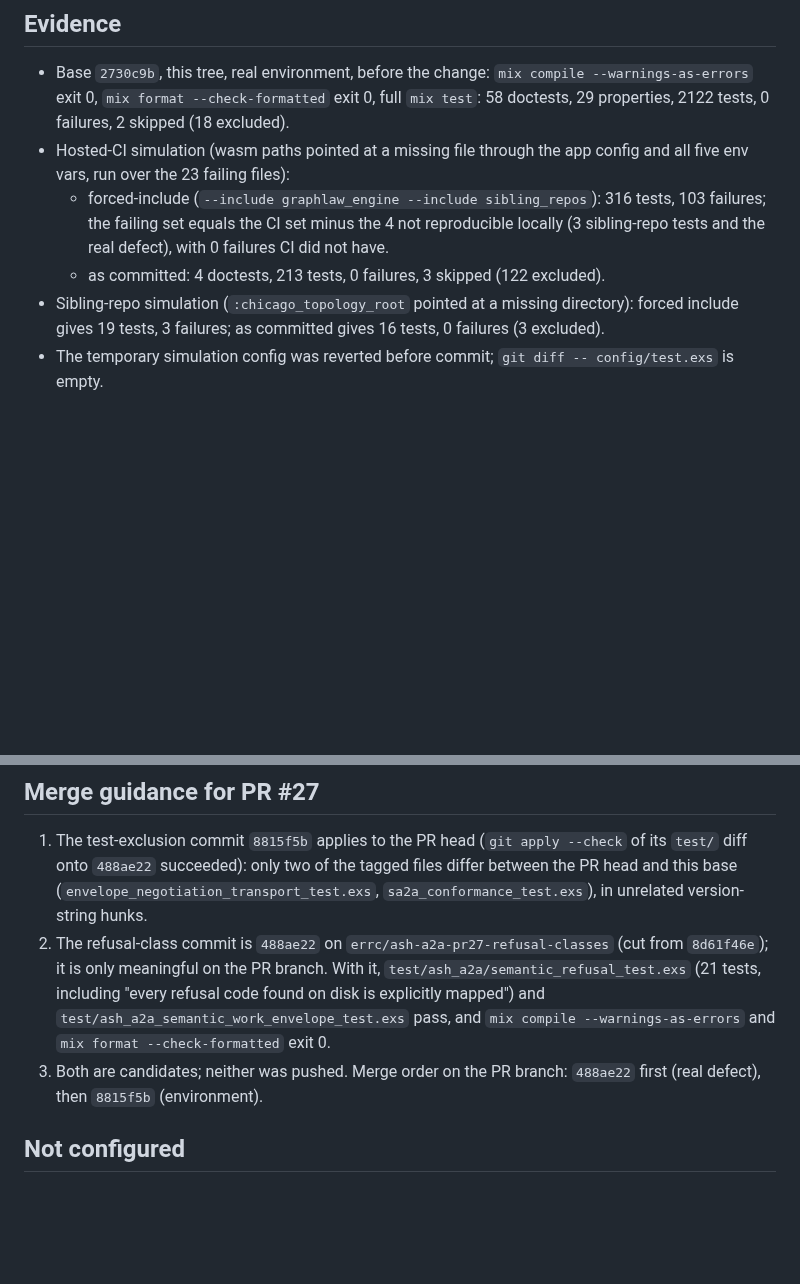
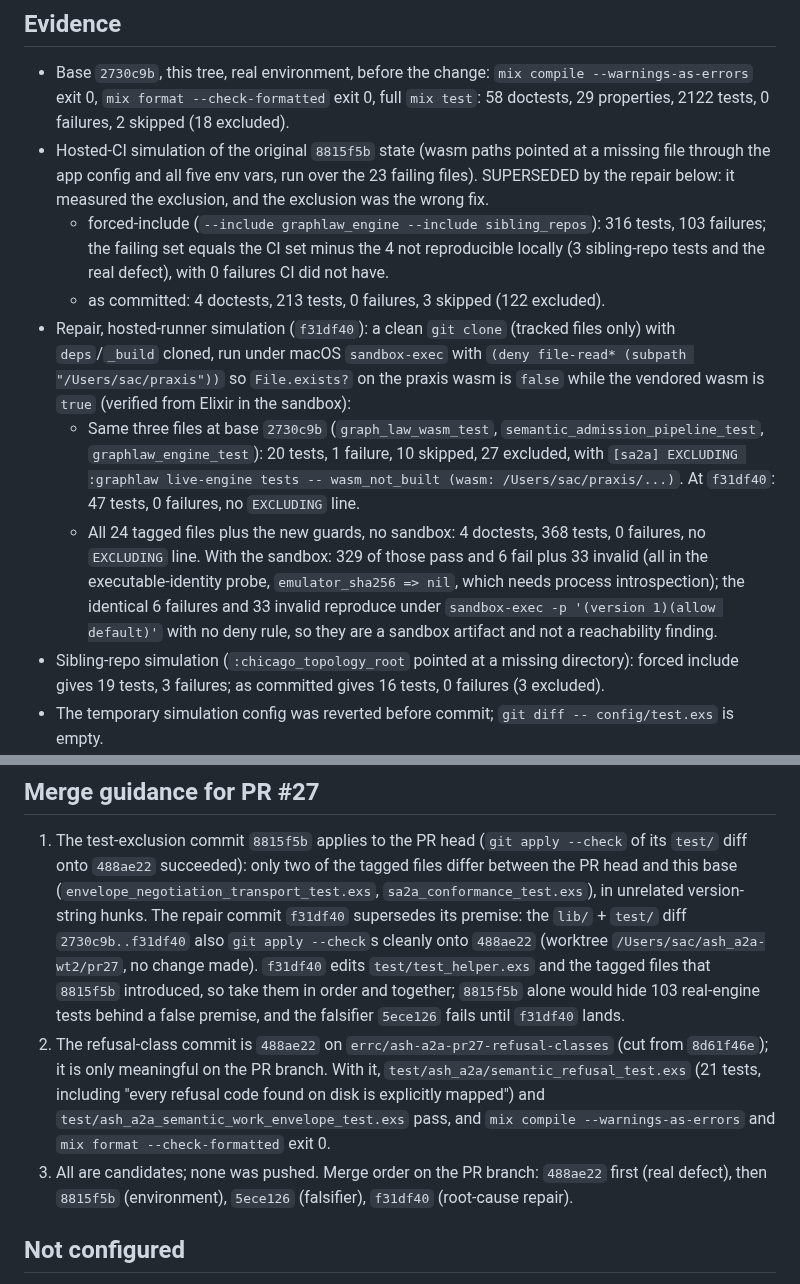
Before and after one commit to seanchatmangpt/ash_a2a, a Markdown page: docs/streams/ash-a2a-format.md, 2 parts joined by grey strips. Rendered like a GitHub page; blank space fills up the shorter version.

Commit message:
preserve(v26.9.22): snapshot of dirty worktree ash_a2a-wt2-format
W0 preserve: tracked modifications + untracked files (excluding *.beam)
captured via temporary index; working tree and branch untouched.
Source worktree: /Users/sac/ash_a2a-wt2/format
Source HEAD: f31df402369a92f4b38e1fe2dddaeb30f30f67b7

```diff
--- a/docs/streams/ash-a2a-format.md
+++ b/docs/streams/ash-a2a-format.md
@@ -92,12 +92,27 @@ Repair commit (root cause of the 103):
 - Base `2730c9b`, this tree, real environment, before the change: `mix compile
   --warnings-as-errors` exit 0, `mix format --check-formatted` exit 0, full `mix test`: 58
   doctests, 29 properties, 2122 tests, 0 failures, 2 skipped (18 excluded).
-- Hosted-CI simulation (wasm paths pointed at a missing file through the app config and all
-  five env vars, run over the 23 failing files):
+- Hosted-CI simulation of the original `8815f5b` state (wasm paths pointed at a missing file
+  through the app config and all five env vars, run over the 23 failing files). SUPERSEDED by
+  the repair below: it measured the exclusion, and the exclusion was the wrong fix.
   - forced-include (`--include graphlaw_engine --include sibling_repos`): 316 tests,
     103 failures; the failing set equals the CI set minus the 4 not reproducible locally
     (3 sibling-repo tests and the real defect), with 0 failures CI did not have.
   - as committed: 4 doctests, 213 tests, 0 failures, 3 skipped (122 excluded).
+- Repair, hosted-runner simulation (`f31df40`): a clean `git clone` (tracked files only) with
+  `deps`/`_build` cloned, run under macOS `sandbox-exec` with
+  `(deny file-read* (subpath "/Users/sac/praxis"))` so `File.exists?` on the praxis wasm is
+  `false` while the vendored wasm is `true` (verified from Elixir in the sandbox):
+  - Same three files at base `2730c9b` (`graph_law_wasm_test`, `semantic_admission_pipeline_test`,
+    `graphlaw_engine_test`): 20 tests, 1 failure, 10 skipped, 27 excluded, with
+    `[sa2a] EXCLUDING :graphlaw live-engine tests -- wasm_not_built (wasm: /Users/sac/praxis/...)`.
+    At `f31df40`: 47 tests, 0 failures, no `EXCLUDING` line.
+  - All 24 tagged files plus the new guards, no sandbox: 4 doctests, 368 tests, 0 failures, no
+    `EXCLUDING` line. With the sandbox: 329 of those pass and 6 fail plus 33 invalid (all
+    in the executable-identity probe, `emulator_sha256 => nil`, which needs process
+    introspection); the identical 6 failures and 33 invalid reproduce under
+    `sandbox-exec -p '(version 1)(allow default)'` with no deny rule, so they are a sandbox
+    artifact and not a reachability finding.
 - Sibling-repo simulation (`:chicago_topology_root` pointed at a missing directory): forced
   include gives 19 tests, 3 failures; as committed gives 16 tests, 0 failures (3 excluded).
 - The temporary simulation config was reverted before commit; `git diff -- config/test.exs`
@@ -116,14 +131,20 @@ Repair commit (root cause of the 103):
 1. The test-exclusion commit `8815f5b` applies to the PR head (`git apply --check` of its
    `test/` diff onto `488ae22` succeeded): only two of the tagged files differ between the PR
    head and this base (`envelope_negotiation_transport_test.exs`, `sa2a_conformance_test.exs`),
-   in unrelated version-string hunks.
+   in unrelated version-string hunks. The repair commit `f31df40` supersedes its premise:
+   the `lib/` + `test/` diff `2730c9b..f31df40` also `git apply --check`s cleanly onto
+   `488ae22` (worktree `/Users/sac/ash_a2a-wt2/pr27`, no change made). `f31df40` edits
+   `test/test_helper.exs` and the tagged files that `8815f5b` introduced, so take them in
+   order and together; `8815f5b` alone would hide 103 real-engine tests behind a false
+   premise, and the falsifier `5ece126` fails until `f31df40` lands.
 2. The refusal-class commit is `488ae22` on `errc/ash-a2a-pr27-refusal-classes` (cut from
    `8d61f46e`); it is only meaningful on the PR branch. With it,
    `test/ash_a2a/semantic_refusal_test.exs` (21 tests, including "every refusal code found on
    disk is explicitly mapped") and `test/ash_a2a_semantic_work_envelope_test.exs` pass, and
    `mix compile --warnings-as-errors` and `mix format --check-formatted` exit 0.
-3. Both are candidates; neither was pushed. Merge order on the PR branch: `488ae22` first
-   (real defect), then `8815f5b` (environment).
+3. All are candidates; none was pushed. Merge order on the PR branch: `488ae22` first
+   (real defect), then `8815f5b` (environment), `5ece126` (falsifier), `f31df40` (root-cause
+   repair).
 
 ## Not configured
 
```
